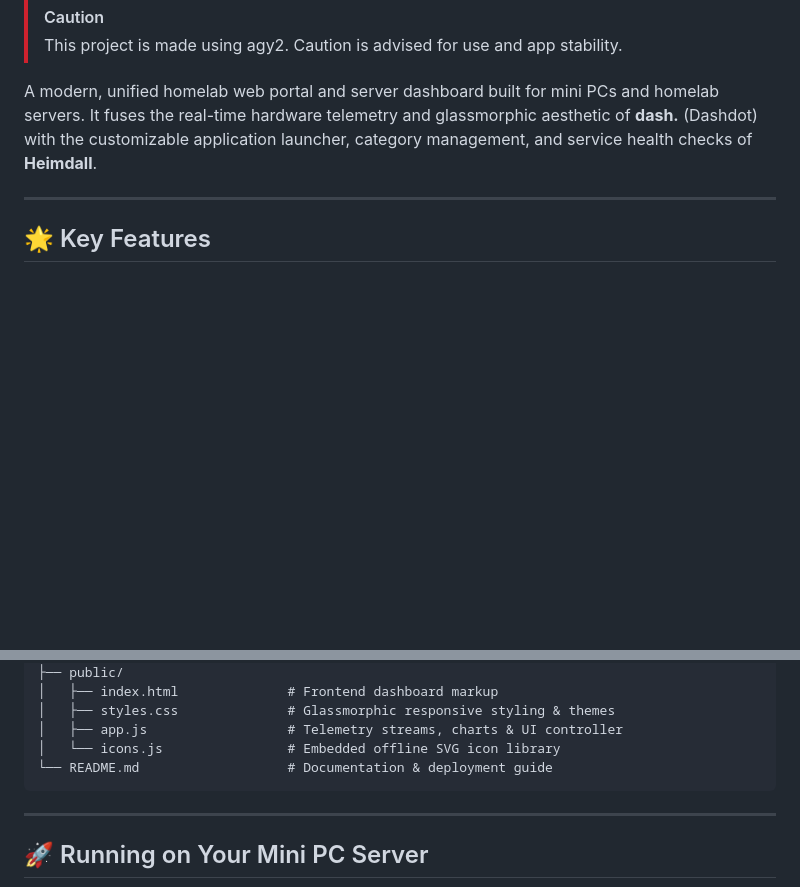
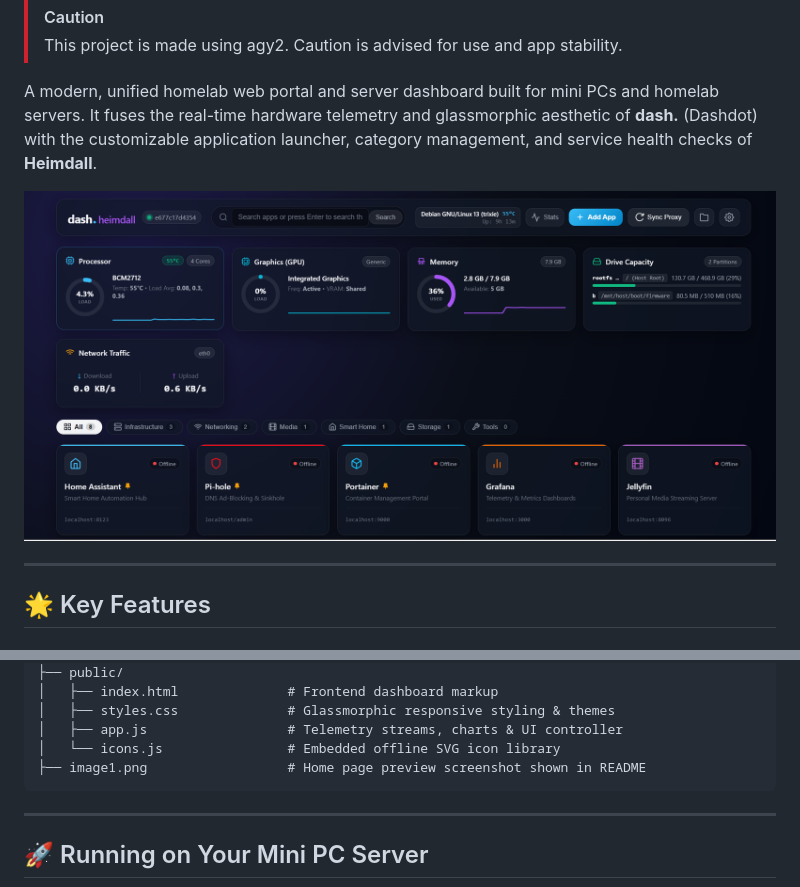
Before and after one commit to physicistlk/dashboard, a Markdown page: README.md, 2 parts joined by grey strips. Rendered like a GitHub page; pictures changed too: image1.png (added); blank space fills up the shorter version.

Commit message:
docs: add home page preview image; chore: wire dashboard to proxy network for NPM

````diff
--- a/README.md
+++ b/README.md
@@ -4,6 +4,9 @@
 > This project is made using agy2. Caution is advised for use and app stability.
 
 A modern, unified homelab web portal and server dashboard built for mini PCs and homelab servers. It fuses the real-time hardware telemetry and glassmorphic aesthetic of **dash.** (Dashdot) with the customizable application launcher, category management, and service health checks of **Heimdall**.
+
+
+![Dashboard home page preview](image1.png)
 
 ---
 
@@ -63,7 +66,7 @@ A modern, unified homelab web portal and server dashboard built for mini PCs and
 │   ├── styles.css              # Glassmorphic responsive styling & themes
 │   ├── app.js                  # Telemetry streams, charts & UI controller
 │   └── icons.js                # Embedded offline SVG icon library
-└── README.md                   # Documentation & deployment guide
+├── image1.png                  # Home page preview screenshot shown in README
 ```
 
 ---
````
Also changed, not shown: 1 other file.
